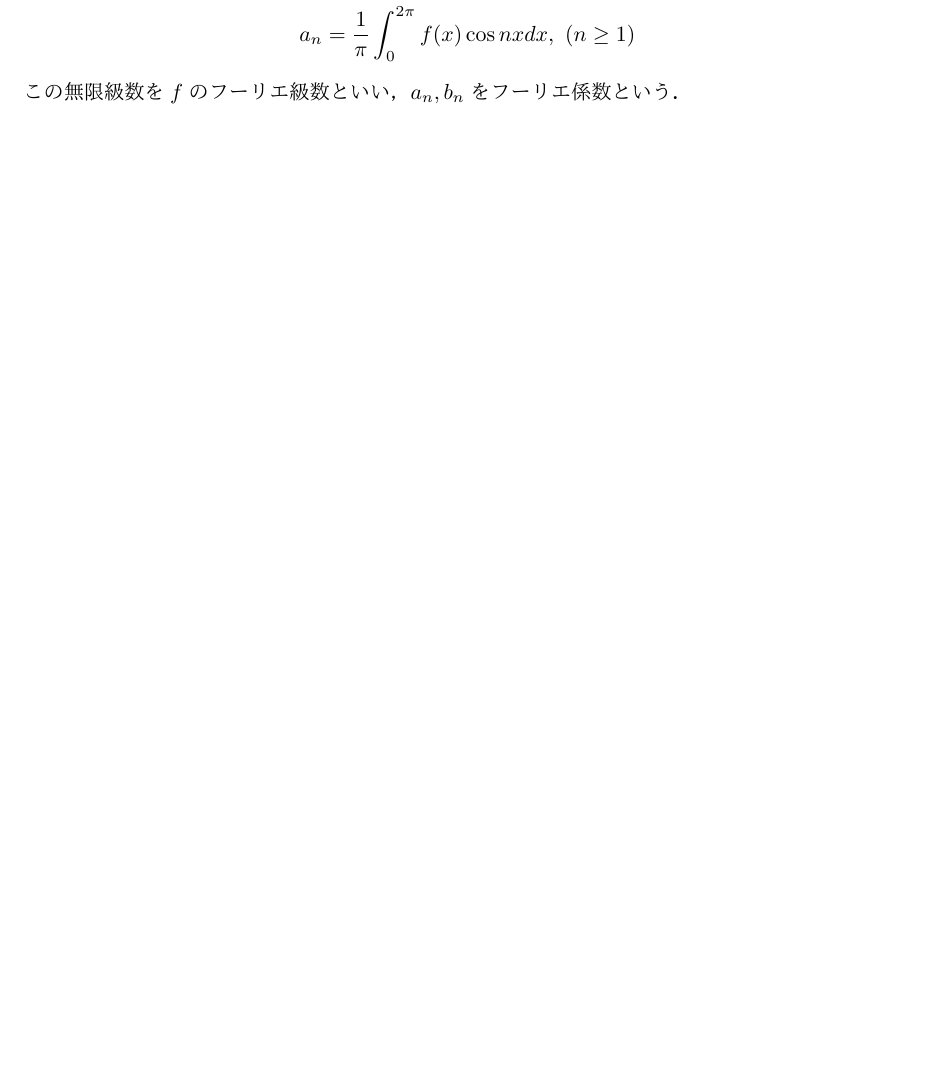
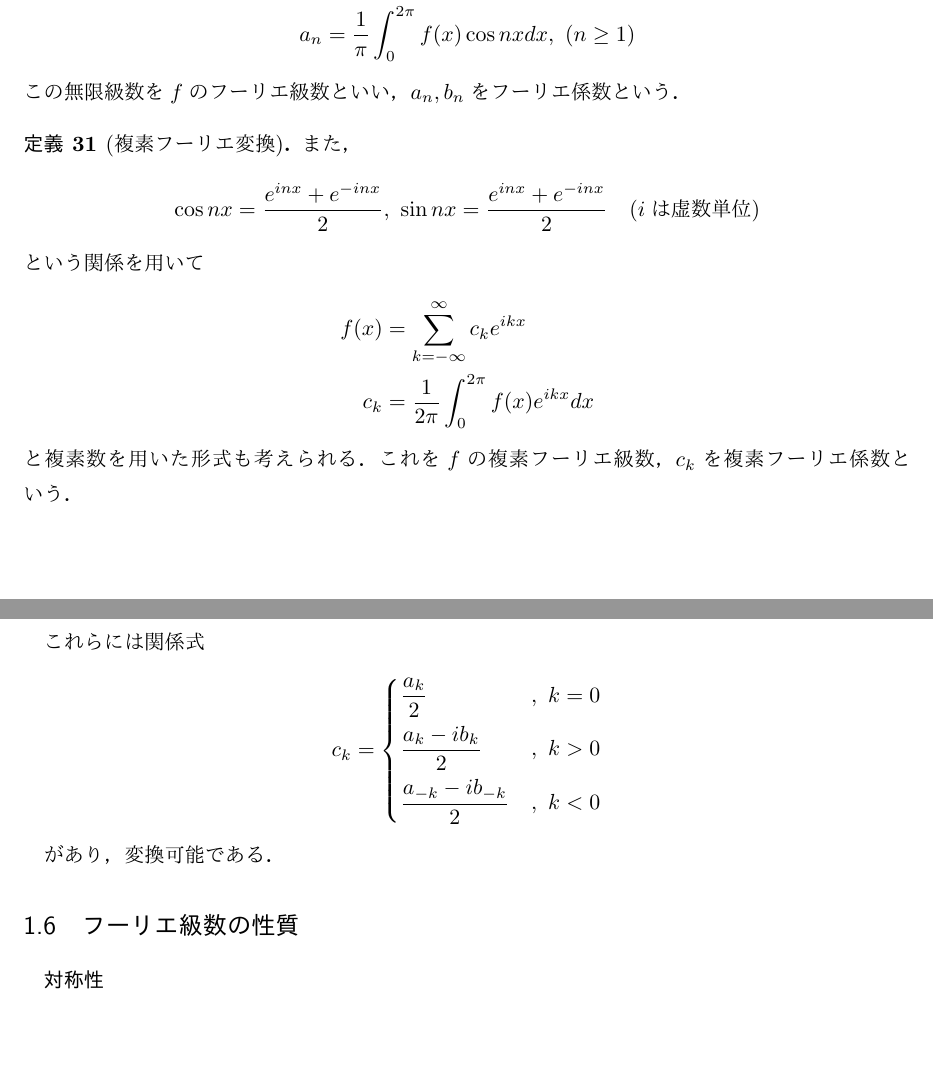
Before and after one commit to ykkaq/research_B, a LaTeX CV (res/sem.tex): part of page 19 of 19 before the commit and two parts of pages 19 and 20 of 20 after it, the two joined at a grey line, cut so that both start at the same text, the shorter picture padded with empty space. Compiled offline with pLaTeX and dvipdfmx.

Commit message:
フーリエ級数ー１

```diff
--- a/res/sem.tex
+++ b/res/sem.tex
@@ -6,7 +6,7 @@
 %\documentclass[11pt,a4paper]{jsreport}
 
 \usepackage{algorithmic}
-\usepackage{amsmath,amssymb,amsfonts,amsthm}
+\usepackage{amsmath,amssymb,amsfonts,amsthm,,mathtools}
 \usepackage{ascmac}
 \usepackage{bm}
 \usepackage{caption}
@@ -981,6 +981,29 @@
   この無限級数を$f$のフーリエ級数といい，$a_n,b_n$をフーリエ係数という．
 \end{dfn}
 
+\begin{dfn}[複素フーリエ変換]
+  また，$$\cos nx = \frac{e^{inx}+e^{-inx}}{2},\ \sin nx = \frac{e^{inx}+e^{-inx}}{2}\quad (iは虚数単位)$$という関係を用いて
+  \begin{align*}
+    f(x) & = \sum_{k=-\infty}^{\infty} c_k e^{ikx}         \\
+    c_k  & = \frac{1}{2\pi} \int_{0}^{2\pi} f(x)e^{ikx} dx
+  \end{align*}
+  と複素数を用いた形式も考えられる．これを$f$の複素フーリエ級数，$c_k$を複素フーリエ係数という．
+
+  これらには関係式
+  \begin{align*}
+    c_k=
+    \begin{dcases}
+      \frac{a_k}{2}            & ,\ k=0 \\
+      \frac{a_k-ib_k}{2}       & ,\ k>0 \\
+      \frac{a_{-k}-ib_{-k}}{2} & ,\ k<0
+    \end{dcases}
+  \end{align*}
+\end{dfn}
+があり，変換可能である．
+
+\subsection{フーリエ級数の性質}
+\textbf{対称性}
+
 \begin{comment}
 \mathcal{L}(X,Y)
 点列$(A_n)$
```
Also changed, not shown: res/sem.pdf, res/sem.tex (16 more changed lines), 3 other files.
